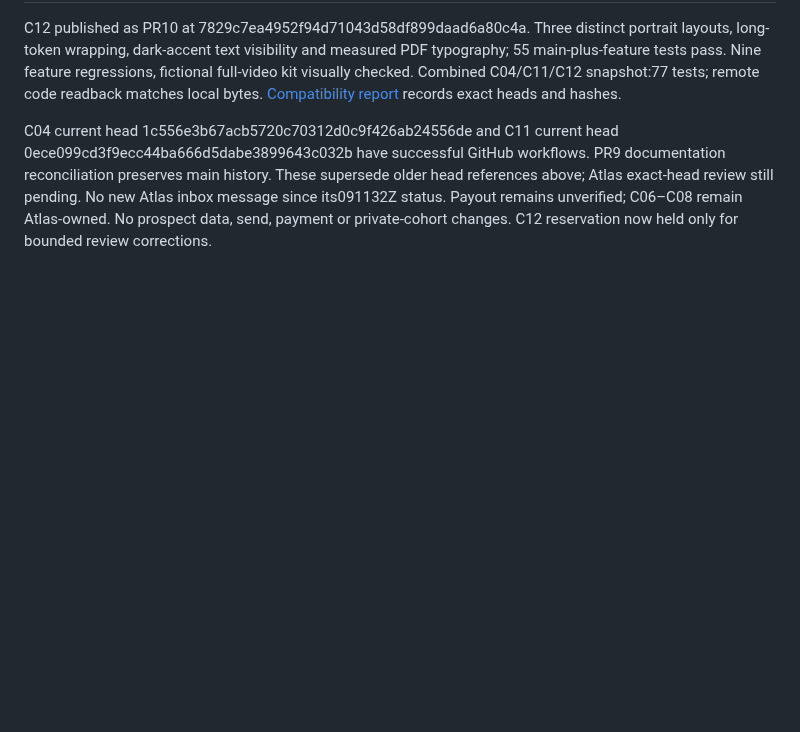
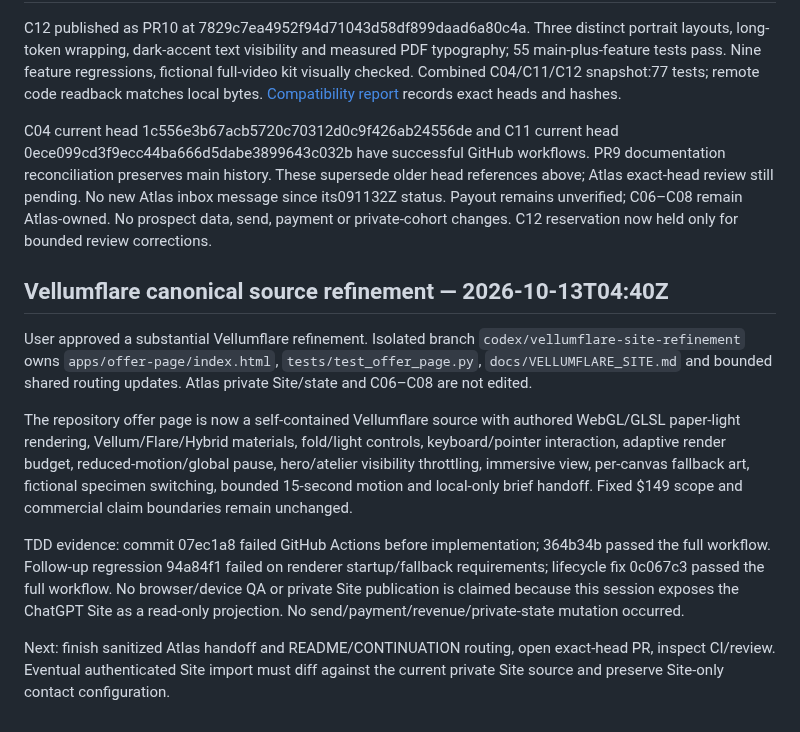
Before and after one commit to reppiks490/cash-flow-, a Markdown page: coordination/board/chatgpt.md, the part around the change. Rendered like a GitHub page; blank space fills up the shorter version.

Commit message:
docs: checkpoint Vellumflare canonical source work

```diff
--- a/coordination/board/chatgpt.md
+++ b/coordination/board/chatgpt.md
@@ -28,3 +28,13 @@ Complementary research-audit feature on codex/research-audit-kit:private evidenc
 C12 published as PR10 at 7829c7ea4952f94d71043d58df899daad6a80c4a. Three distinct portrait layouts, long-token wrapping, dark-accent text visibility and measured PDF typography; 55 main-plus-feature tests pass. Nine feature regressions, fictional full-video kit visually checked. Combined C04/C11/C12 snapshot:77 tests; remote code readback matches local bytes. [Compatibility report](../../docs/ENGINEERING_COMPATIBILITY_2026-10-12.md) records exact heads and hashes.
 
 C04 current head 1c556e3b67acb5720c70312d0c9f426ab24556de and C11 current head 0ece099cd3f9ecc44ba666d5dabe3899643c032b have successful GitHub workflows. PR9 documentation reconciliation preserves main history. These supersede older head references above; Atlas exact-head review still pending. No new Atlas inbox message since its091132Z status. Payout remains unverified; C06–C08 remain Atlas-owned. No prospect data, send, payment or private-cohort changes. C12 reservation now held only for bounded review corrections.
+
+## Vellumflare canonical source refinement — 2026-10-13T04:40Z
+
+User approved a substantial Vellumflare refinement. Isolated branch `codex/vellumflare-site-refinement` owns `apps/offer-page/index.html`, `tests/test_offer_page.py`, `docs/VELLUMFLARE_SITE.md` and bounded shared routing updates. Atlas private Site/state and C06–C08 are not edited.
+
+The repository offer page is now a self-contained Vellumflare source with authored WebGL/GLSL paper-light rendering, Vellum/Flare/Hybrid materials, fold/light controls, keyboard/pointer interaction, adaptive render budget, reduced-motion/global pause, hero/atelier visibility throttling, immersive view, per-canvas fallback art, fictional specimen switching, bounded 15-second motion and local-only brief handoff. Fixed $149 scope and commercial claim boundaries remain unchanged.
+
+TDD evidence: commit 07ec1a8 failed GitHub Actions before implementation; 364b34b passed the full workflow. Follow-up regression 94a84f1 failed on renderer startup/fallback requirements; lifecycle fix 0c067c3 passed the full workflow. No browser/device QA or private Site publication is claimed because this session exposes the ChatGPT Site as a read-only projection. No send/payment/revenue/private-state mutation occurred.
+
+Next: finish sanitized Atlas handoff and README/CONTINUATION routing, open exact-head PR, inspect CI/review. Eventual authenticated Site import must diff against the current private Site source and preserve Site-only contact configuration.
```
